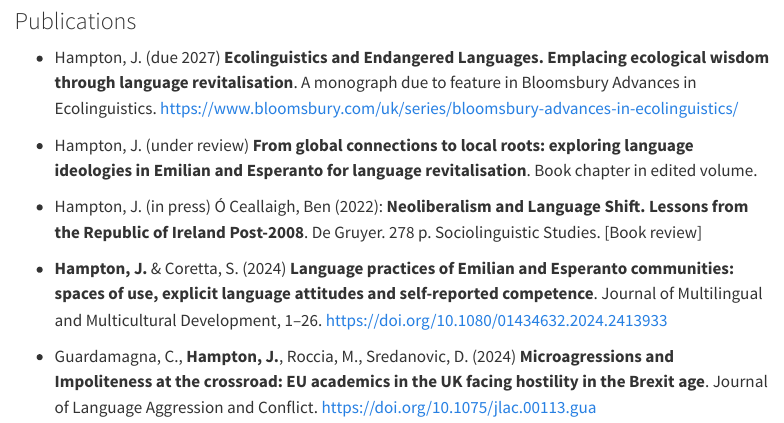
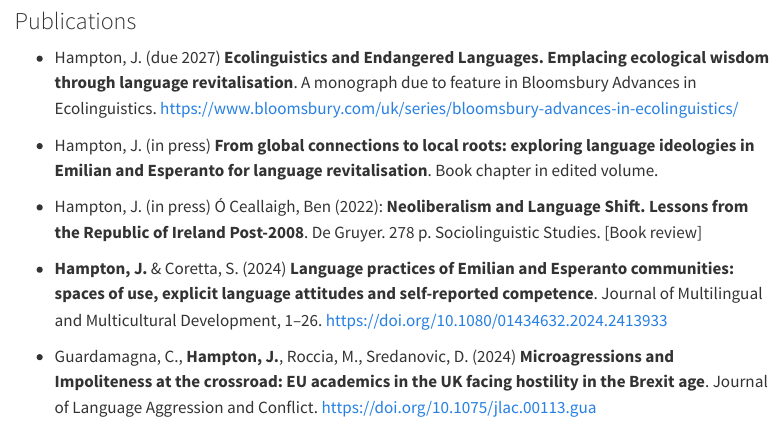
Before and after one commit to jesshampton/jesshampton.github.io, a Quarto document (pubs.qmd): the page in a window 1100 px wide, from 80 px down. Rendered offline with R 4.5, knitr and Pandoc in place of Quarto, with nearby package versions; menus at the side of the page are left out.

Commit message:
in press

```diff
--- a/pubs.qmd
+++ b/pubs.qmd
@@ -8,7 +8,7 @@ title: "Publications & Talks"
 Emplacing ecological wisdom through language revitalisation**. A monograph due to feature in Bloomsbury Advances in Ecolinguistics. <https://www.bloomsbury.com/uk/series/bloomsbury-advances-in-ecolinguistics/>
 
 
--   Hampton, J. (under review) **From global connections to local roots: exploring language ideologies in Emilian and Esperanto for language revitalisation**. Book chapter in edited volume.
+-   Hampton, J. (in press) **From global connections to local roots: exploring language ideologies in Emilian and Esperanto for language revitalisation**. Book chapter in edited volume.
 
 - Hampton, J. (in press) Ó Ceallaigh, Ben (2022): **Neoliberalism and Language Shift. Lessons from the Republic of Ireland Post-2008**. De Gruyer. 278 p. Sociolinguistic Studies. [Book review]
 
```
Also changed, not shown: docs/search.json, 1 other file.
